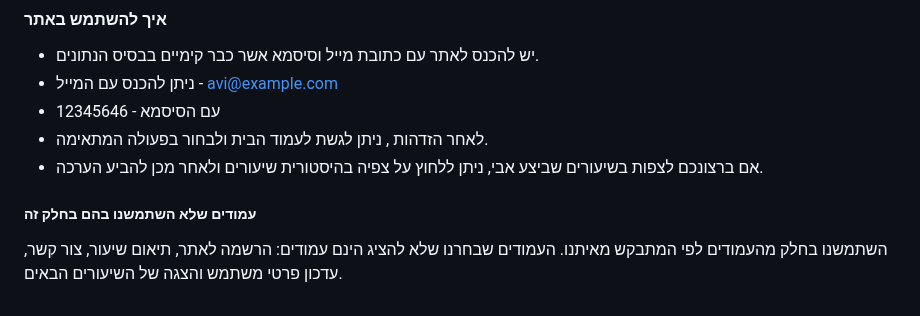
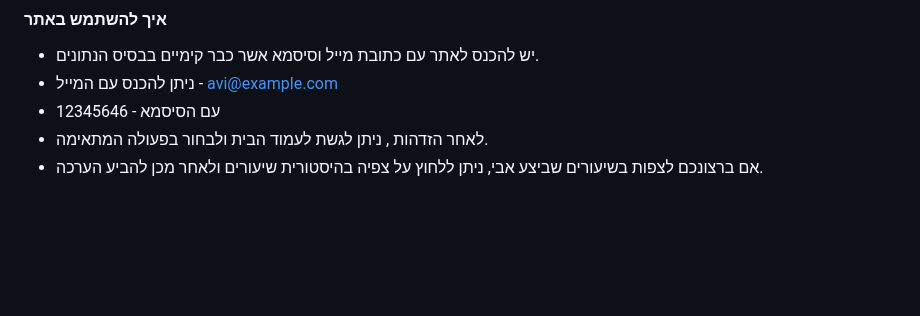
Before and after one commit to tal419levi/group42_part3, a Markdown page: README.md, the part around the change. GitHub-like rendering; blank space fills up the shorter version.

```diff
--- a/README.md
+++ b/README.md
@@ -65,6 +65,3 @@
 * עם הסיסמא - 12345646
 * לאחר הזדהות , ניתן לגשת לעמוד הבית ולבחור בפעולה המתאימה.
 * אם ברצונכם לצפות בשיעורים שביצע אבי, ניתן ללחוץ על צפיה בהיסטורית שיעורים ולאחר מכן להביע הערכה.
-#####  עמודים שלא השתמשנו בהם בחלק זה
-השתמשנו בחלק מהעמודים לפי המתבקש מאיתנו.
-העמודים שבחרנו שלא להציג הינם עמודים: הרשמה לאתר, תיאום שיעור, צור קשר, עדכון פרטי משתמש והצגה של השיעורים הבאים.
```
